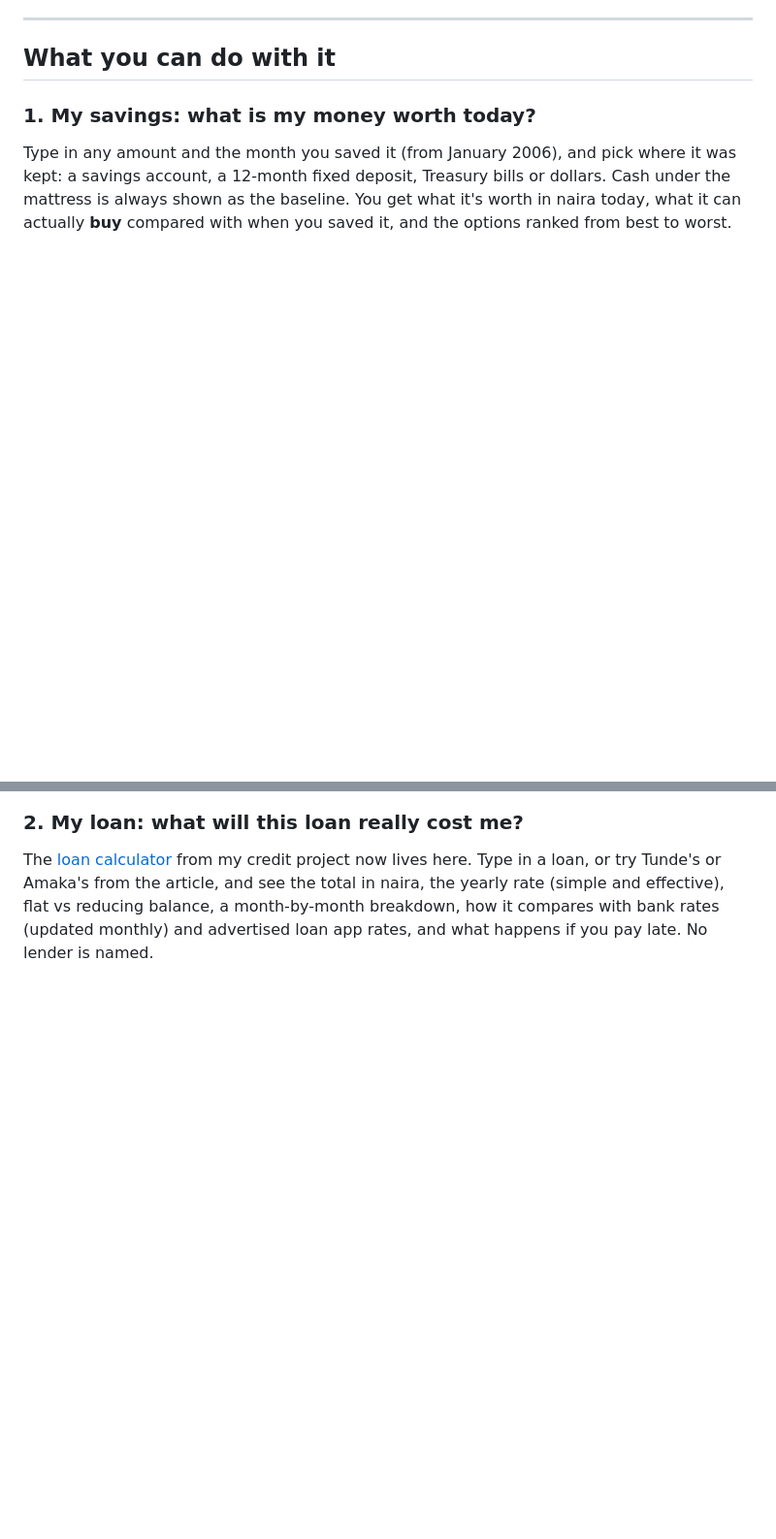
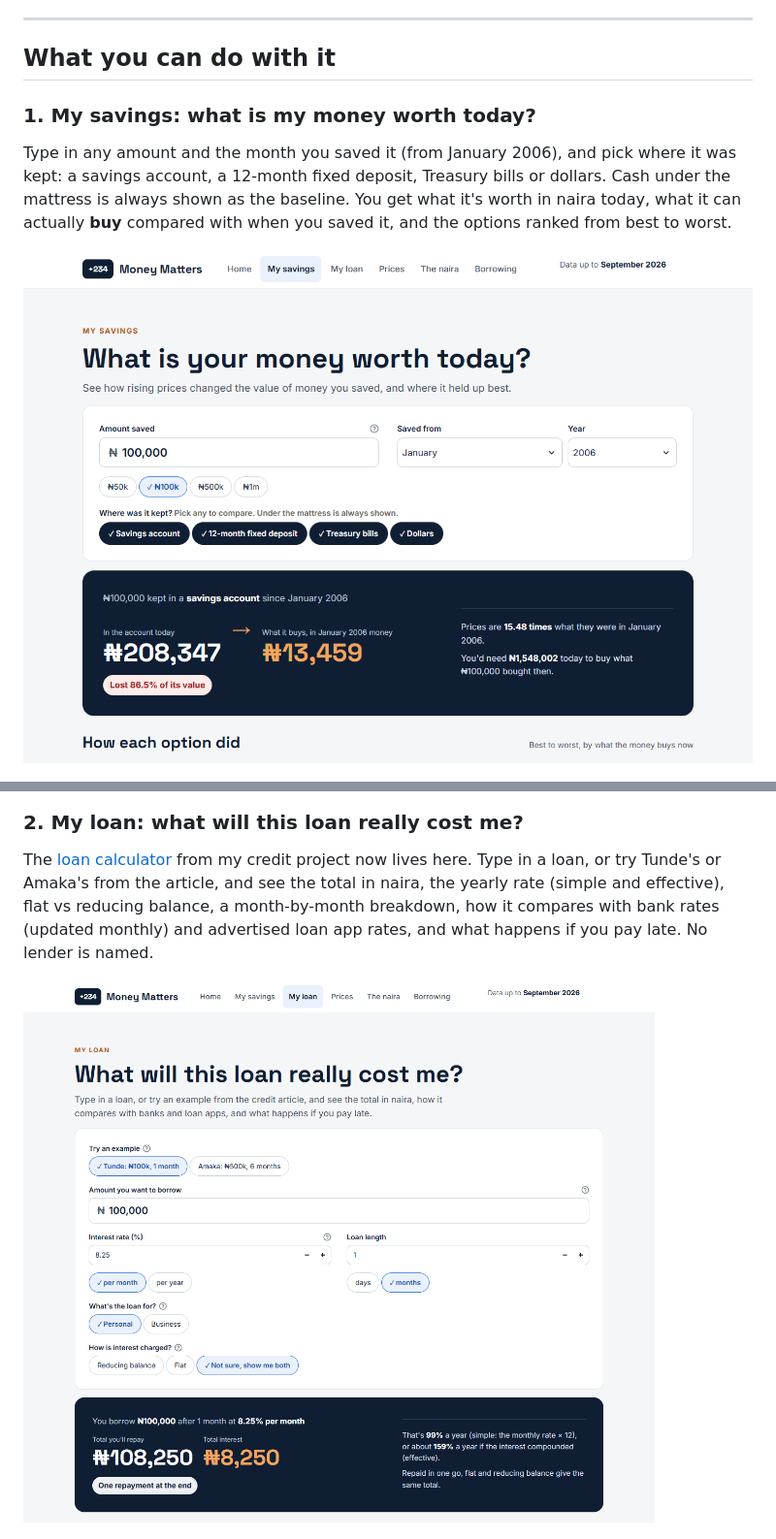
Before and after one commit to Freedom15dev/nigeria-money-dashboard, a Markdown page: README.md, 2 parts joined by grey strips. Shown at 97% size. Rendered like a GitHub page; pictures changed too: docs/screenshots/desktop_loan.png (added), docs/screenshots/desktop_savings.png (added); blank space fills up the shorter version.

Commit message:
README: desktop screenshots of My savings and My loan
Co-Authored-By: Claude Opus 5.5 <noreply@anthropic.com>

```diff
--- a/README.md
+++ b/README.md
@@ -75,6 +75,8 @@ Type in any amount and the month you saved it (from January 2006), and pick wher
 what it's worth in naira today, what it can actually **buy** compared with when you saved it, and the options ranked
 from best to worst.
 
+![My savings: ₦100,000 kept in a savings account since January 2006](docs/screenshots/desktop_savings.png)
+
 ![My savings: how each option did since January 2006](docs/screenshots/desktop_savings_results.png)
 
 ### 2. My loan: what will this loan really cost me?
@@ -83,6 +85,8 @@ The [loan calculator](https://github.com/Freedom15dev/nigeria-credit-squeeze) fr
 Type in a loan, or try Tunde's or Amaka's from the article, and see the total in naira, the yearly rate (simple and
 effective), flat vs reducing balance, a month-by-month breakdown, how it compares with bank rates (updated monthly)
 and advertised loan app rates, and what happens if you pay late. No lender is named.
+
+![My loan: what a ₦100,000 loan at 8.25% a month really costs](docs/screenshots/desktop_loan.png)
 
 <p>
   <img src="docs/screenshots/phone_loan.png" alt="My loan on a phone" width="300">
```
